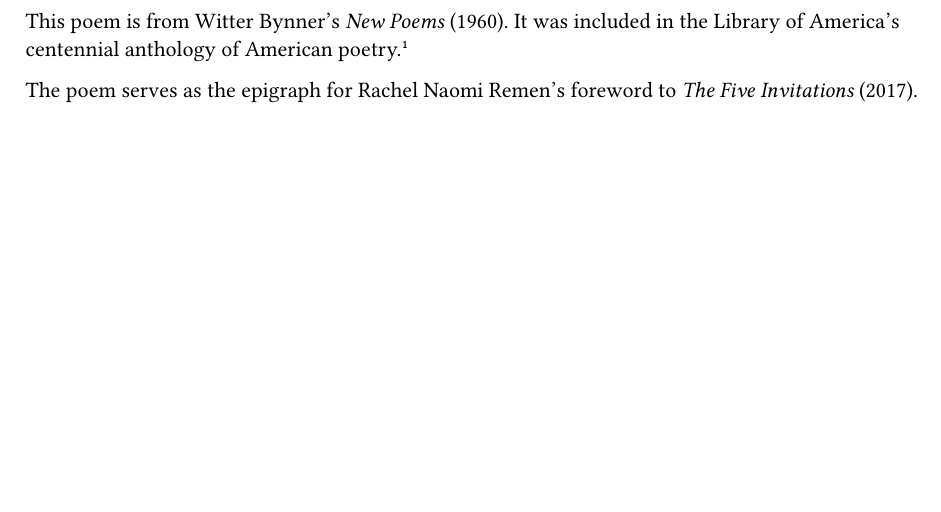
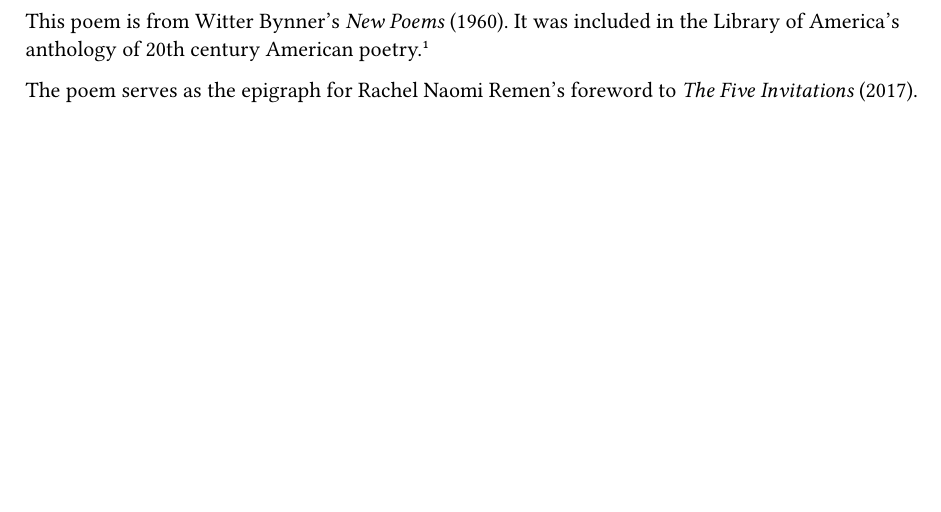
Before and after one commit to iocalebs/anthology, a Typst document (poems/all-tempest/page.typ): part of page 1 of 2, cut so that both start at the same text. Compiled offline with Typst 0.15.

Commit message:
Edit All Tempest desc

```diff
--- a/poems/all-tempest/page.typ
+++ b/poems/all-tempest/page.typ
@@ -1,6 +1,6 @@
 This poem is from Witter Bynner's _New Poems_ (1960).
-It was included in the Library of America's centennial anthology
-of American poetry.#footnote[
+It was included in the Library of America's anthology
+of 20th century American poetry.#footnote[
   Library of America (2000).
   _American Poetry: The Twentieth Century_.
   Volume One.
```
